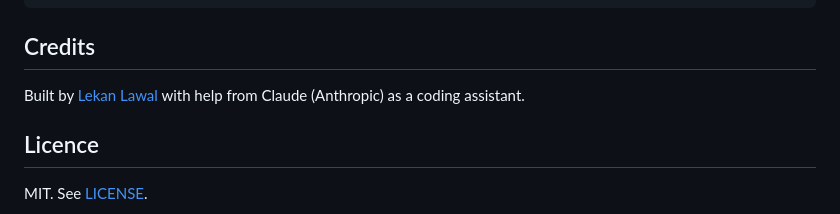
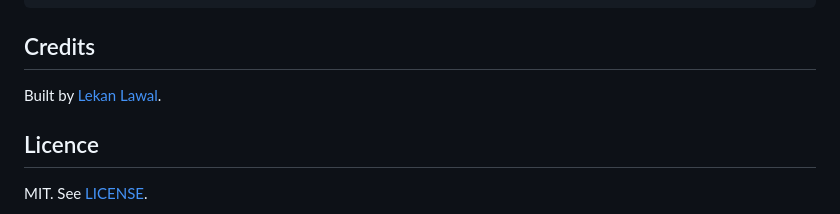
Before and after one commit to lekanlawal1/docket, a Markdown page: README.md, the part around the change. GitHub-like rendering.

Commit message:
README: tidy the credits

```diff
--- a/README.md
+++ b/README.md
@@ -84,7 +84,7 @@ js/ranges.js, zip.js, text.js, layout.js, docx.js   pure logic, unit tested in N
 
 ## Credits
 
-Built by [Lekan Lawal](https://lekanlawal1.github.io/portfolio-site/) with help from Claude (Anthropic) as a coding assistant.
+Built by [Lekan Lawal](https://lekanlawal1.github.io/portfolio-site/).
 
 ## Licence
 
```
